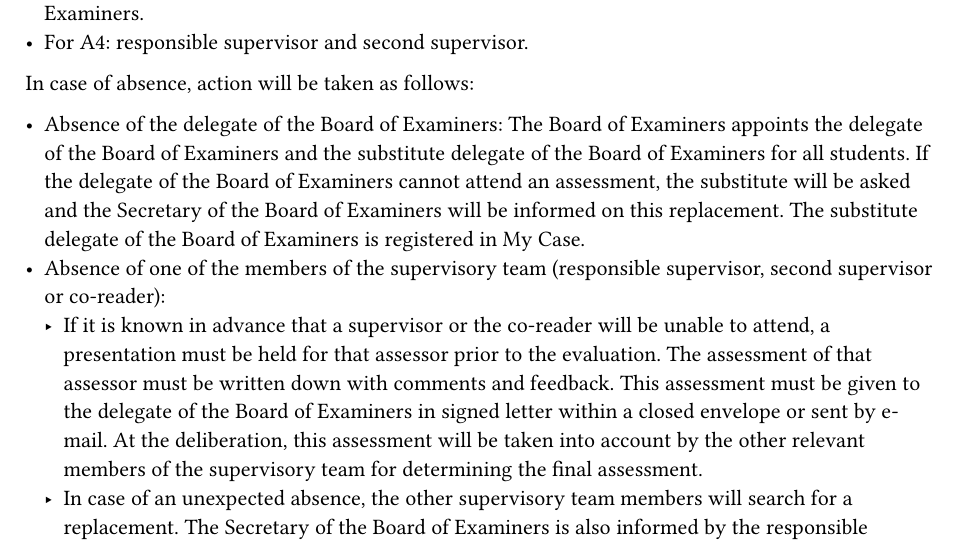
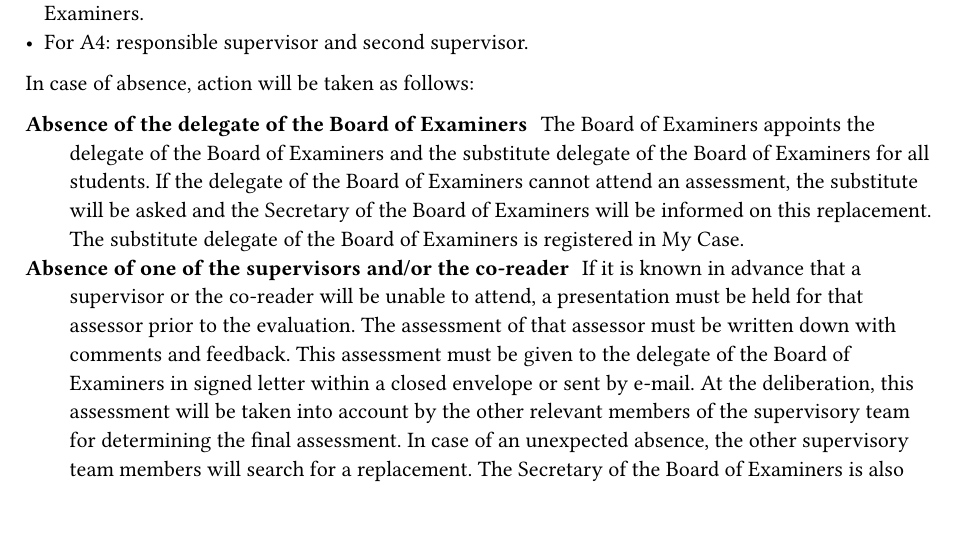
Before and after one commit to tudelftgeomatics/graduationguide, a Typst document (appendices/particular_circumstances.typ): part of page 1 of 2, cut so that both start at the same text. Compiled offline with Typst 0.15.

Commit message:
Format better looking

```diff
--- a/appendices/particular_circumstances.typ
+++ b/appendices/particular_circumstances.typ
@@ -12,21 +12,3 @@ A quorum is required for each assessment to be valid.
 
 In case of absence, action will be taken as follows:
 
-- Absence of the delegate of the Board of Examiners: The Board of
-  Examiners appoints the delegate of the Board of Examiners and the
-  substitute delegate of the Board of Examiners for all students. If the
-  delegate of the Board of Examiners cannot attend an assessment, the
-  substitute will be asked and the Secretary of the Board of Examiners
-  will be informed on this replacement. The substitute delegate of the
-  Board of Examiners is registered in My Case.
-- Absence of one of the members of the supervisory team (responsible
-  supervisor, second supervisor or co-reader):
-  - If it is known in advance that a supervisor or the co-reader will be
-    unable to attend, a presentation must be held for that assessor
-    prior to the evaluation. The assessment of that assessor must be
-    written down with comments and feedback. This assessment must be
-    given to the delegate of the Board of Examiners in signed letter
-    within a closed envelope or sent by e-mail. At the deliberation,
-    this assessment will be taken into account by the other relevant
-    members of the supervisory team for determining the final
-    assessment.
@@ -36,49 +15,24 @@ In case of absence, action will be taken as follows:
-    delegate of the Board of Examiners about this absence. The
-    assessment should preferably be continued, but the final assessment
-    should be determined after hearing the absent supervisor. The
-    determination for a 'go' or 'no go' at A1 or A3, including the
-    registration of the grades on the list at A3 can only take place
-    after consulting the absent assessor. If this is not possible, the
-    final assessment is postponed. In both cases, a meeting with the
-    absent supervisor takes place on the shortest possible term, to
-    determine a final conclusion. In case of doubt or on request of the
-    student, it may be decided that an extra assessment must be held.
+/ Absence of the delegate of the Board of Examiners: The Board of Examiners appoints the delegate of the Board of Examiners and the substitute delegate of the Board of Examiners for all students. If the delegate of the Board of Examiners cannot attend an assessment, the substitute will be asked and the Secretary of the Board of Examiners will be informed on this replacement. The substitute delegate of the Board of Examiners is registered in My Case.
+/ Absence of one of the supervisors and/or the co-reader: If it is known in advance that a supervisor or the co-reader will be unable to attend, a presentation must be held for that assessor prior to the evaluation. The assessment of that assessor must be written down with comments and feedback. This assessment must be given to the delegate of the Board of Examiners in signed letter within a closed envelope or sent by e-mail. At the deliberation, this assessment will be taken into account by the other relevant members of the supervisory team for determining the final assessment. In case of an unexpected absence, the other supervisory team members will search for a replacement. The Secretary of the Board of Examiners is also informed by the responsible supervisor or the delegate of the Board of Examiners about this absence. The assessment should preferably be continued, but the final assessment should be determined after hearing the absent supervisor. The determination for a 'go' or 'no go' at A1 or A3, including the registration of the grades on the list at A3 can only take place after consulting the absent assessor. If this is not possible, the final assessment is postponed. In both cases, a meeting with the absent supervisor takes place on the shortest possible term, to determine a final conclusion. In case of doubt or on request of the student, it may be decided that an extra assessment must be held.
 
 == Difficulties at the deliberation
 <difficulties-at-the-deliberation>
-It may occur that the deliberation does not lead to an unambiguous
-assessment. The delegate of the Board of Examiners informs the student
-on this situation and explains the applied procedure and the
-corresponding terms. Subsequently, the presented products will be handed
-over to the Secretary of the Board of Examiners. The Secretary of the
-Board of Examiners decides which member of the committee will look after
-this matter. This member of the Board of Examiners will reconvene the
-supervisory team and the delegate of the Board of Examiners for a
-redeliberation, chaired by the member of the Board of Examiners, in
-which an attempt is made to reach consensus. If unexpectedly this does
-not succeed, the member of the Board of Examiners will make a final
-decision.
+It may occur that the deliberation does not lead to an unambiguous assessment.
+The delegate of the Board of Examiners informs the student on this situation and explains the applied procedure and the corresponding terms.
+Subsequently, the presented products will be handed over to the Secretary of the Board of Examiners.
+The Secretary of the Board of Examiners decides which member of the committee will look after this matter.
+This member of the Board of Examiners will reconvene the supervisory team and the delegate of the Board of Examiners for a redeliberation, chaired by the member of the Board of Examiners, in which an attempt is made to reach consensus.
+If unexpectedly this does not succeed, the member of the Board of Examiners will make a final decision.
 
 == Plagiarism
 <plagiarism>
-The plagiarism scan on graduation documents is implemented for all
-graduating students, to guarantee the authenticity of the graduation
-work. For this, the Turnitin tool in Brightspace is used. The tool will
-make it easier for the student and supervisors to check the work of a
-student on originality and plagiarism. The supervisors and delegates
-will be enrolled by Education and Student Affairs in the Plagiarism
-Brightspace course. The student has the possibility to upload
-provisional versions of their document as often as desired for
-plagiarism feedback, only meant for the student. The final version of
-the Graduation Report for the A3 will be submitted in the final version
-folder of the plagiarism scan, at the latest one week before the A3. The
-final submission folder will only allow one submission for each student
-and the plagiarism feedback will only be visible for the supervisors. It
-is the responsibility of the responsible supervisor to determine whether
-the results of the plagiarism scan in the final folder are an indication
-of actual plagiarism. In all cases, suspicion of plagiarism or not, the
-responsible supervisor should share the findings with the student, the
-second supervisor, the co-reader and the delegate at the A3. If there is
-a suspicion of intentional plagiarism, the responsible supervisor should
-discuss this with the student and notify the Board of Examiners
-afterwards.
+The plagiarism scan on graduation documents is implemented for all graduating students, to guarantee the authenticity of the graduation work.
+For this, the Turnitin tool in Brightspace is used.
+The tool will make it easier for the student and supervisors to check the work of a student on originality and plagiarism.
+The supervisors and delegates will be enrolled by Education and Student Affairs in the Plagiarism Brightspace course.
+The student has the possibility to upload provisional versions of their document as often as desired for plagiarism feedback, only meant for the student.
+The final version of the Graduation Report for the A3 will be submitted in the final version folder of the plagiarism scan, at the latest one week before the A3.
+The final submission folder will only allow one submission for each student and the plagiarism feedback will only be visible for the supervisors.
+It is the responsibility of the responsible supervisor to determine whether the results of the plagiarism scan in the final folder are an indication of actual plagiarism.
+In all cases, suspicion of plagiarism or not, the responsible supervisor should share the findings with the student, the second supervisor, the co-reader and the delegate at the A3.
+If there is a suspicion of intentional plagiarism, the responsible supervisor should discuss this with the student and notify the Board of Examiners afterwards.
```
Also changed, not shown: appendices/mycase_registration.typ (+1 -1 lines), appendices/particular_circumstances.typ (3 more changed lines).
